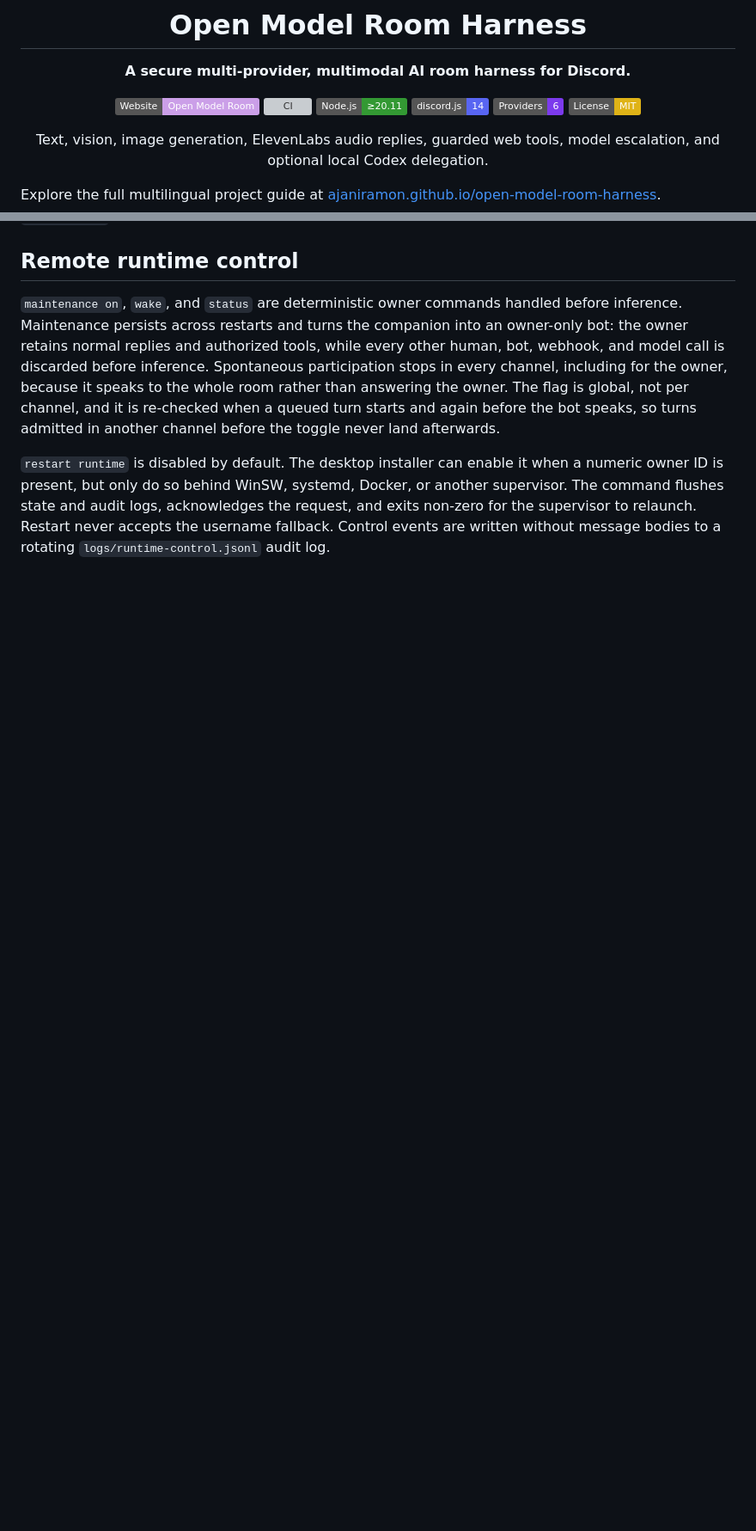
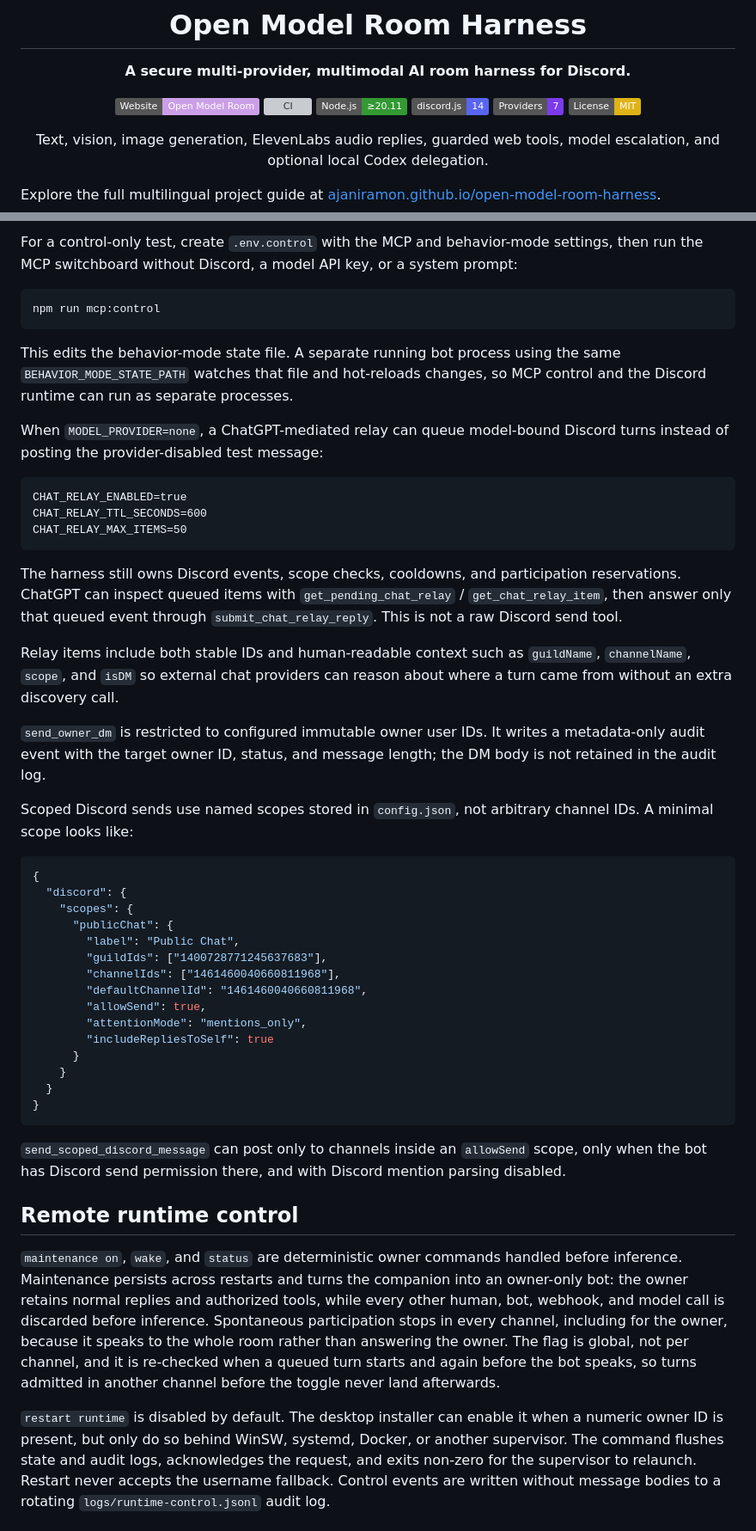
Before and after one commit to ajaniramon/open-model-room-harness, a Markdown page: README.md, 2 parts joined by grey strips. Shown at 86% size. GitHub-like rendering; badges without logos; blank space fills up the shorter version; grey boxes are pictures that could not be loaded.

Commit message:
Document MCP controls and scoped Discord actions

````diff
--- a/README.md
+++ b/README.md
@@ -8,7 +8,7 @@
 [![CI](https://github.com/ajaniramon/open-model-room-harness/actions/workflows/ci.yml/badge.svg)](https://github.com/ajaniramon/open-model-room-harness/actions/workflows/ci.yml)
 [![Node.js](https://img.shields.io/badge/Node.js-%E2%89%A520.11-339933?logo=nodedotjs&logoColor=white)](https://nodejs.org/)
 [![discord.js](https://img.shields.io/badge/discord.js-14-5865F2?logo=discord&logoColor=white)](https://discord.js.org/)
-[![Providers](https://img.shields.io/badge/Providers-6-7C3AED)](#model-providers)
+[![Providers](https://img.shields.io/badge/Providers-7-7C3AED)](#model-providers)
 [![License: MIT](https://img.shields.io/badge/License-MIT-yellow.svg)](LICENSE)
 
 Text, vision, image generation, ElevenLabs audio replies, guarded web tools,
@@ -273,3 +388,61 @@ environment variables documented in `.env.example` remain deployment fallbacks.
+For a control-only test, create `.env.control` with the MCP and behavior-mode
+settings, then run the MCP switchboard without Discord, a model API key, or a
+system prompt:
+
+```bash
+npm run mcp:control
+```
+
+This edits the behavior-mode state file. A separate running bot process using the
+same `BEHAVIOR_MODE_STATE_PATH` watches that file and hot-reloads changes, so MCP
+control and the Discord runtime can run as separate processes.
+
+When `MODEL_PROVIDER=none`, a ChatGPT-mediated relay can queue model-bound Discord
+turns instead of posting the provider-disabled test message:
+
+```dotenv
+CHAT_RELAY_ENABLED=true
+CHAT_RELAY_TTL_SECONDS=600
+CHAT_RELAY_MAX_ITEMS=50
+```
+
+The harness still owns Discord events, scope checks, cooldowns, and participation
+reservations. ChatGPT can inspect queued items with `get_pending_chat_relay` /
+`get_chat_relay_item`, then answer only that queued event through
+`submit_chat_relay_reply`. This is not a raw Discord send tool.
+
+Relay items include both stable IDs and human-readable context such as
+`guildName`, `channelName`, `scope`, and `isDM` so external chat providers can
+reason about where a turn came from without an extra discovery call.
+
+`send_owner_dm` is restricted to configured immutable owner user IDs. It writes a
+metadata-only audit event with the target owner ID, status, and message length;
+the DM body is not retained in the audit log.
+
+Scoped Discord sends use named scopes stored in `config.json`, not arbitrary
+channel IDs. A minimal scope looks like:
+
+```json
+{
+  "discord": {
+    "scopes": {
+      "publicChat": {
+        "label": "Public Chat",
+        "guildIds": ["1400728771245637683"],
+        "channelIds": ["1461460040660811968"],
+        "defaultChannelId": "1461460040660811968",
+        "allowSend": true,
+        "attentionMode": "mentions_only",
+        "includeRepliesToSelf": true
+      }
+    }
+  }
+}
+```
+
+`send_scoped_discord_message` can post only to channels inside an `allowSend`
+scope, only when the bot has Discord send permission there, and with Discord
+mention parsing disabled.
 
 ## Remote runtime control
 
````
Also changed, not shown: other parts of README.md (+116 -1 lines).
